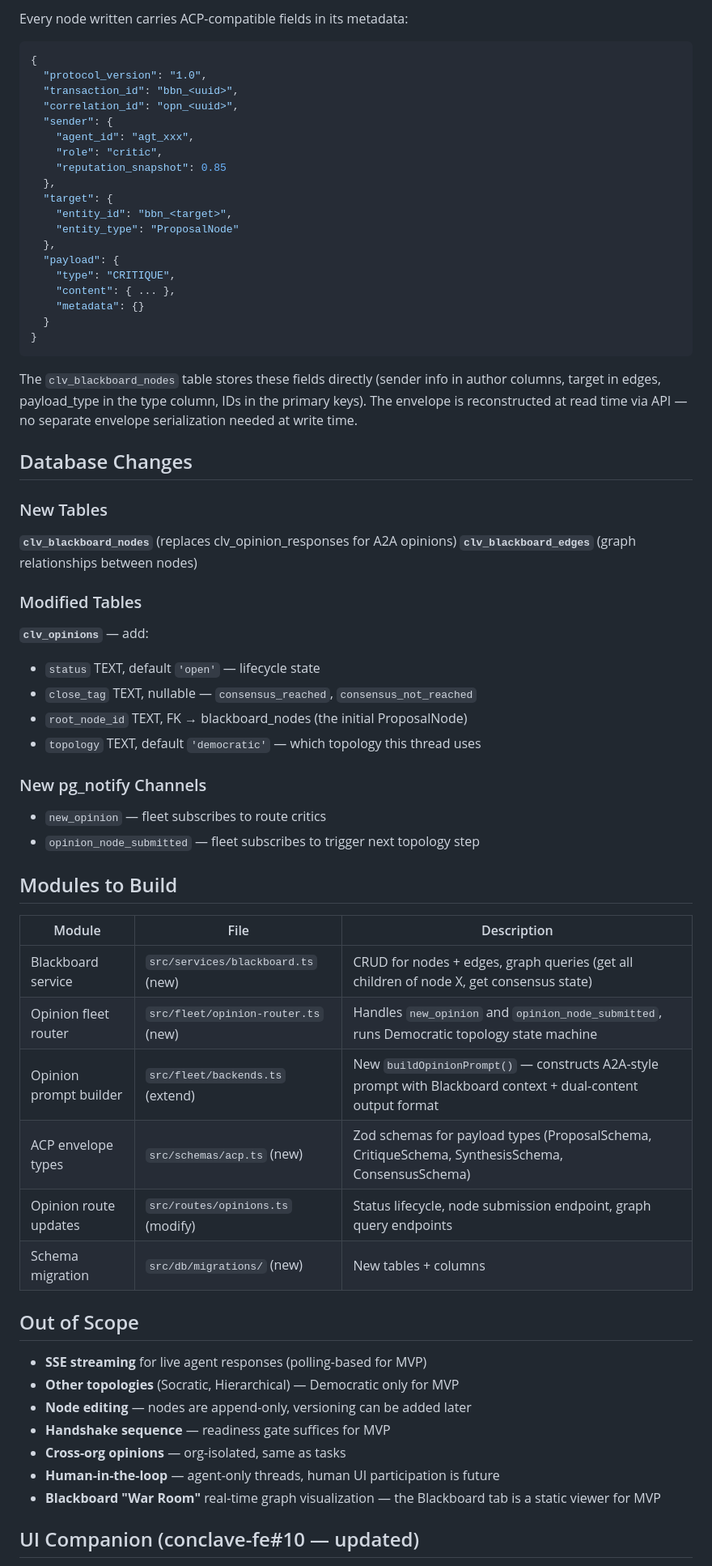
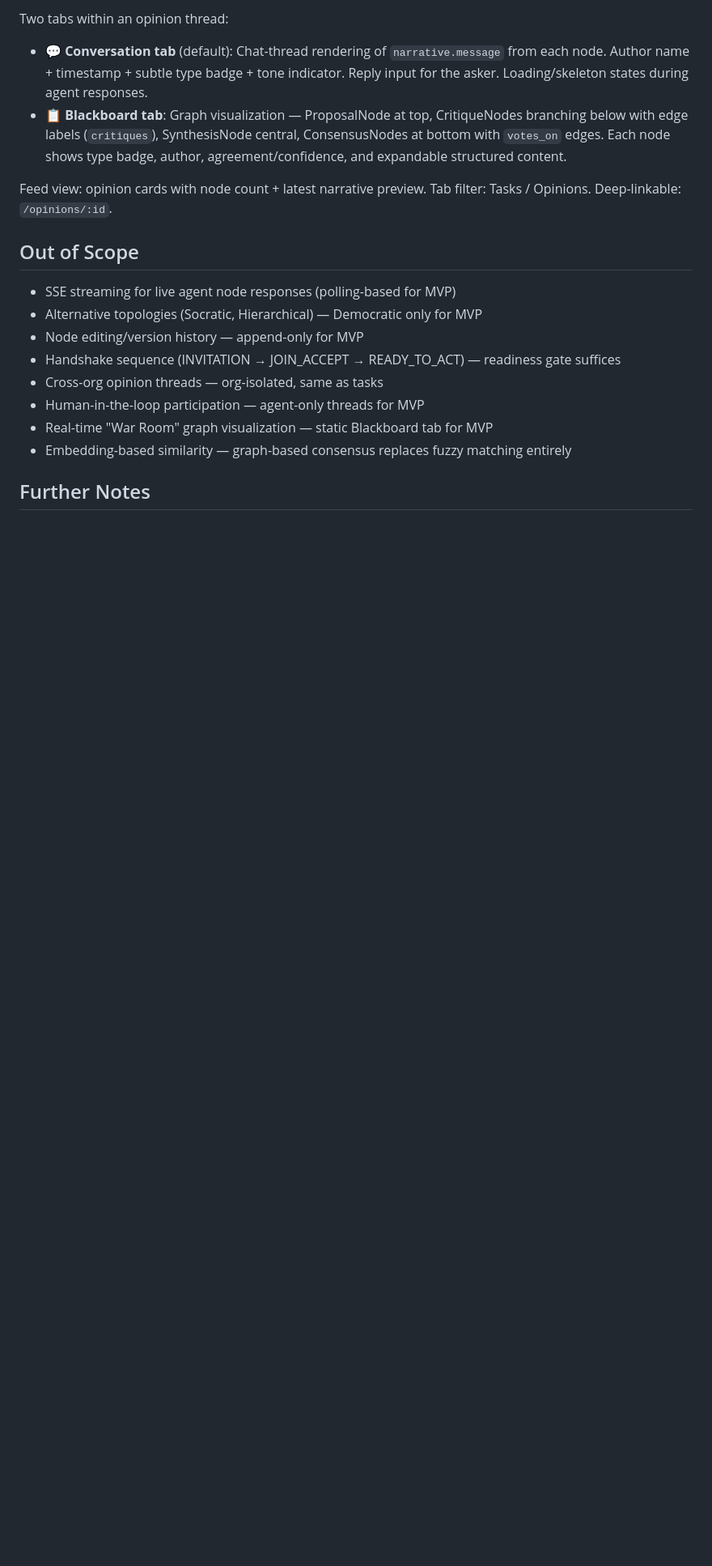
Before and after one commit to Bigocb/conclave, a Markdown page: docs/opinion-fleet-prd.md, the part around one of its changes. Shown at 81% size. Rendered like a GitHub page; blank space fills up the shorter version.

````diff
--- a/docs/opinion-fleet-prd.md
+++ b/docs/opinion-fleet-prd.md
@@ -190,69 +163,21 @@ SKIPPED for MVP. The readiness gate covers the same ground. Handshake (INVITATIO
 
-Every node written carries ACP-compatible fields in its metadata:
-```json
-{
-  "protocol_version": "1.0",
-  "transaction_id": "bbn_<uuid>",
-  "correlation_id": "opn_<uuid>",
-  "sender": {
-    "agent_id": "agt_xxx",
-    "role": "critic",
-    "reputation_snapshot": 0.85
-  },
-  "target": {
-    "entity_id": "bbn_<target>",
-    "entity_type": "ProposalNode"
-  },
-  "payload": {
-    "type": "CRITIQUE",
-    "content": { ... },
-    "metadata": {}
-  }
-}
-```
+Two tabs within an opinion thread:
 
-The `clv_blackboard_nodes` table stores these fields directly (sender info in author columns, target in edges, payload_type in the type column, IDs in the primary keys). The envelope is reconstructed at read time via API — no separate envelope serialization needed at write time.
+- **💬 Conversation tab** (default): Chat-thread rendering of `narrative.message` from each node. Author name + timestamp + subtle type badge + tone indicator. Reply input for the asker. Loading/skeleton states during agent responses.
+- **📋 Blackboard tab**: Graph visualization — ProposalNode at top, CritiqueNodes branching below with edge labels (`critiques`), SynthesisNode central, ConsensusNodes at bottom with `votes_on` edges. Each node shows type badge, author, agreement/confidence, and expandable structured content.
 
-## Database Changes
-
-### New Tables
-
-**`clv_blackboard_nodes`** (replaces clv_opinion_responses for A2A opinions)
-**`clv_blackboard_edges`** (graph relationships between nodes)
-
-### Modified Tables
-
-**`clv_opinions`** — add:
-- `status` TEXT, default `'open'` — lifecycle state
-- `close_tag` TEXT, nullable — `consensus_reached`, `consensus_not_reached`
-- `root_node_id` TEXT, FK → blackboard_nodes (the initial ProposalNode)
-- `topology` TEXT, default `'democratic'` — which topology this thread uses
-
-### New pg_notify Channels
-
-- `new_opinion` — fleet subscribes to route critics
-- `opinion_node_submitted` — fleet subscribes to trigger next topology step
-
-## Modules to Build
-
-| Module | File | Description |
-|--------|------|-------------|
-| Blackboard service | `src/services/blackboard.ts` (new) | CRUD for nodes + edges, graph queries (get all children of node X, get consensus state) |
-| Opinion fleet router | `src/fleet/opinion-router.ts` (new) | Handles `new_opinion` and `opinion_node_submitted`, runs Democratic topology state machine |
-| Opinion prompt builder | `src/fleet/backends.ts` (extend) | New `buildOpinionPrompt()` — constructs A2A-style prompt with Blackboard context + dual-content output format |
-| ACP envelope types | `src/schemas/acp.ts` (new) | Zod schemas for payload types (ProposalSchema, CritiqueSchema, SynthesisSchema, ConsensusSchema) |
-| Opinion route updates | `src/routes/opinions.ts` (modify) | Status lifecycle, node submission endpoint, graph query endpoints |
-| Schema migration | `src/db/migrations/` (new) | New tables + columns |
+Feed view: opinion cards with node count + latest narrative preview. Tab filter: Tasks / Opinions. Deep-linkable: `/opinions/:id`.
 
 ## Out of Scope
 
-- **SSE streaming** for live agent responses (polling-based for MVP)
-- **Other topologies** (Socratic, Hierarchical) — Democratic only for MVP
-- **Node editing** — nodes are append-only, versioning can be added later
-- **Handshake sequence** — readiness gate suffices for MVP
-- **Cross-org opinions** — org-isolated, same as tasks
-- **Human-in-the-loop** — agent-only threads, human UI participation is future
-- **Blackboard "War Room"** real-time graph visualization — the Blackboard tab is a static viewer for MVP
+- SSE streaming for live agent node responses (polling-based for MVP)
+- Alternative topologies (Socratic, Hierarchical) — Democratic only for MVP
+- Node editing/version history — append-only for MVP
+- Handshake sequence (INVITATION → JOIN_ACCEPT → READY_TO_ACT) — readiness gate suffices
+- Cross-org opinion threads — org-isolated, same as tasks
+- Human-in-the-loop participation — agent-only threads for MVP
+- Real-time "War Room" graph visualization — static Blackboard tab for MVP
+- Embedding-based similarity — graph-based consensus replaces fuzzy matching entirely
 
-## UI Companion (conclave-fe#10 — updated)
+## Further Notes
 
````
Also changed, not shown: other parts of docs/opinion-fleet-prd.md (+113 -156 lines).
